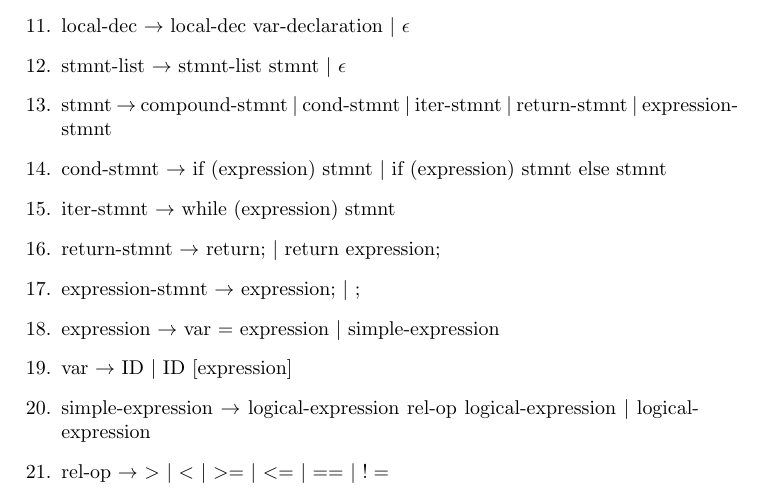
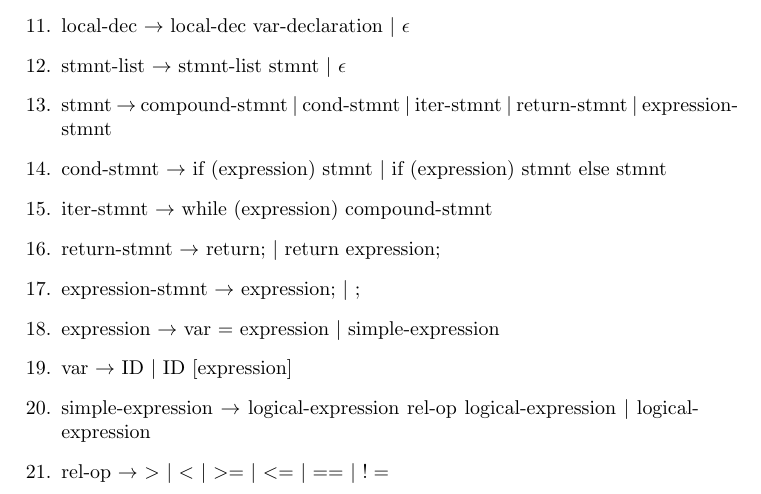
Before and after one commit to MahoneDF/PL-project, a LaTeX document (phase0/Latex/grammar.tex): part of page 1 of 2, cut so that both start at the same text. Compiled offline with pdfLaTeX.

Commit message:
fix shift/reduce conflict

```diff
--- a/phase0/Latex/grammar.tex
+++ b/phase0/Latex/grammar.tex
@@ -21,7 +21,7 @@
     \item stmnt-list $\rightarrow$ stmnt-list stmnt $|$ $\epsilon$
     \item stmnt $\rightarrow$ compound-stmnt $|$ cond-stmnt $|$ iter-stmnt $|$ return-stmnt $|$ expression-stmnt
     \item cond-stmnt $\rightarrow$ if (expression) stmnt  $|$ if (expression) stmnt else stmnt
-    \item iter-stmnt $\rightarrow$ while (expression) stmnt
+    \item iter-stmnt $\rightarrow$ while (expression) compound-stmnt
     \item return-stmnt $\rightarrow$ return; $|$ return expression;
     \item expression-stmnt $\rightarrow$ expression; $|$ ;
     \item expression $\rightarrow$ var = expression $|$ simple-expression
```
Also changed, not shown: phase0/Latex/grammar.pdf, phase0/grammar.pdf, 5 other files.
